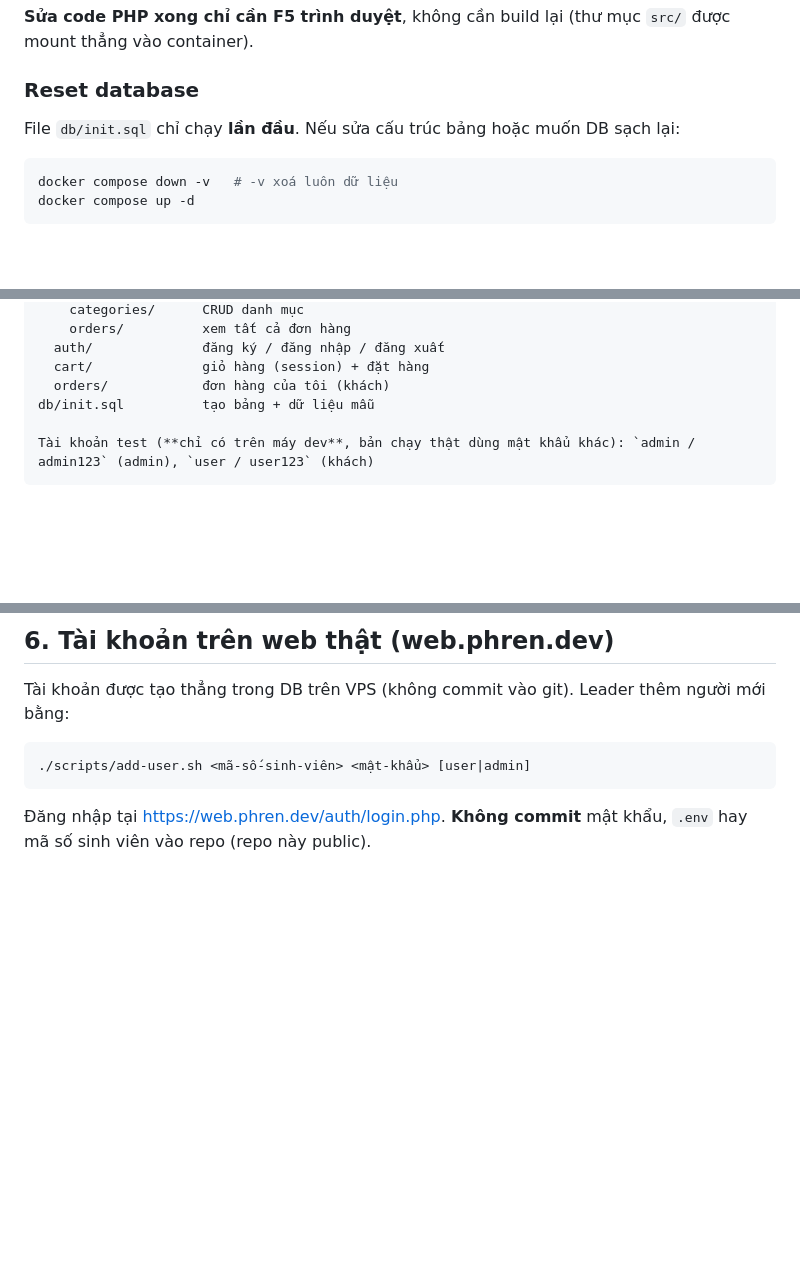
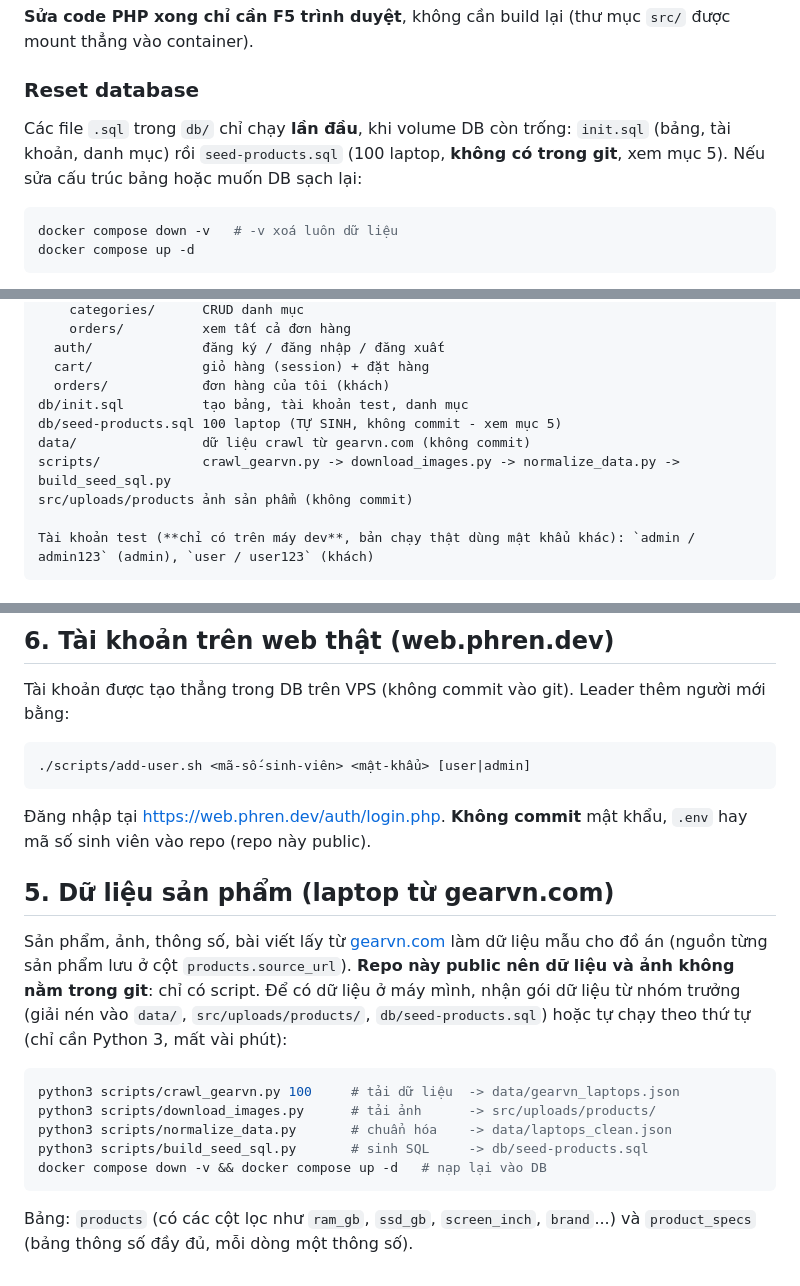
Before and after one commit to trvux/web-basic, a Markdown page: README.md, 3 parts joined by grey strips. GitHub-like rendering; blank space fills up the shorter version.

Commit message:
Cập nhật README: cách có dữ liệu sản phẩm ở máy mình
Co-Authored-By: Claude Sonnet 5.5 <noreply@anthropic.com>

````diff
--- a/README.md
+++ b/README.md
@@ -20,7 +20,7 @@ Tắt: `docker compose down`
 **Sửa code PHP xong chỉ cần F5 trình duyệt**, không cần build lại (thư mục `src/` được mount thẳng vào container).
 
 ### Reset database
-File `db/init.sql` chỉ chạy **lần đầu**. Nếu sửa cấu trúc bảng hoặc muốn DB sạch lại:
+Các file `.sql` trong `db/` chỉ chạy **lần đầu**, khi volume DB còn trống: `init.sql` (bảng, tài khoản, danh mục) rồi `seed-products.sql` (100 laptop, **không có trong git**, xem mục 5). Nếu sửa cấu trúc bảng hoặc muốn DB sạch lại:
 
 ```bash
 docker compose down -v   # -v xoá luôn dữ liệu
@@ -46,7 +46,11 @@ src/
   auth/              đăng ký / đăng nhập / đăng xuất
   cart/              giỏ hàng (session) + đặt hàng
   orders/            đơn hàng của tôi (khách)
-db/init.sql          tạo bảng + dữ liệu mẫu
+db/init.sql          tạo bảng, tài khoản test, danh mục
+db/seed-products.sql 100 laptop (TỰ SINH, không commit - xem mục 5)
+data/                dữ liệu crawl từ gearvn.com (không commit)
+scripts/             crawl_gearvn.py -> download_images.py -> normalize_data.py -> build_seed_sql.py
+src/uploads/products ảnh sản phẩm (không commit)
 
 Tài khoản test (**chỉ có trên máy dev**, bản chạy thật dùng mật khẩu khác): `admin / admin123` (admin), `user / user123` (khách)
 ```
@@ -97,3 +101,17 @@ Tài khoản được tạo thẳng trong DB trên VPS (không commit vào git).
 ```
 
 Đăng nhập tại https://web.phren.dev/auth/login.php. **Không commit** mật khẩu, `.env` hay mã số sinh viên vào repo (repo này public).
+
+## 5. Dữ liệu sản phẩm (laptop từ gearvn.com)
+
+Sản phẩm, ảnh, thông số, bài viết lấy từ [gearvn.com](https://gearvn.com/collections/laptop) làm dữ liệu mẫu cho đồ án (nguồn từng sản phẩm lưu ở cột `products.source_url`). **Repo này public nên dữ liệu và ảnh không nằm trong git**: chỉ có script. Để có dữ liệu ở máy mình, nhận gói dữ liệu từ nhóm trưởng (giải nén vào `data/`, `src/uploads/products/`, `db/seed-products.sql`) hoặc tự chạy theo thứ tự (chỉ cần Python 3, mất vài phút):
+
+```bash
+python3 scripts/crawl_gearvn.py 100     # tải dữ liệu  -> data/gearvn_laptops.json
+python3 scripts/download_images.py      # tải ảnh      -> src/uploads/products/
+python3 scripts/normalize_data.py       # chuẩn hóa    -> data/laptops_clean.json
+python3 scripts/build_seed_sql.py       # sinh SQL     -> db/seed-products.sql
+docker compose down -v && docker compose up -d   # nạp lại vào DB
+```
+
+Bảng: `products` (có các cột lọc như `ram_gb`, `ssd_gb`, `screen_inch`, `brand`...) và `product_specs` (bảng thông số đầy đủ, mỗi dòng một thông số).
````
